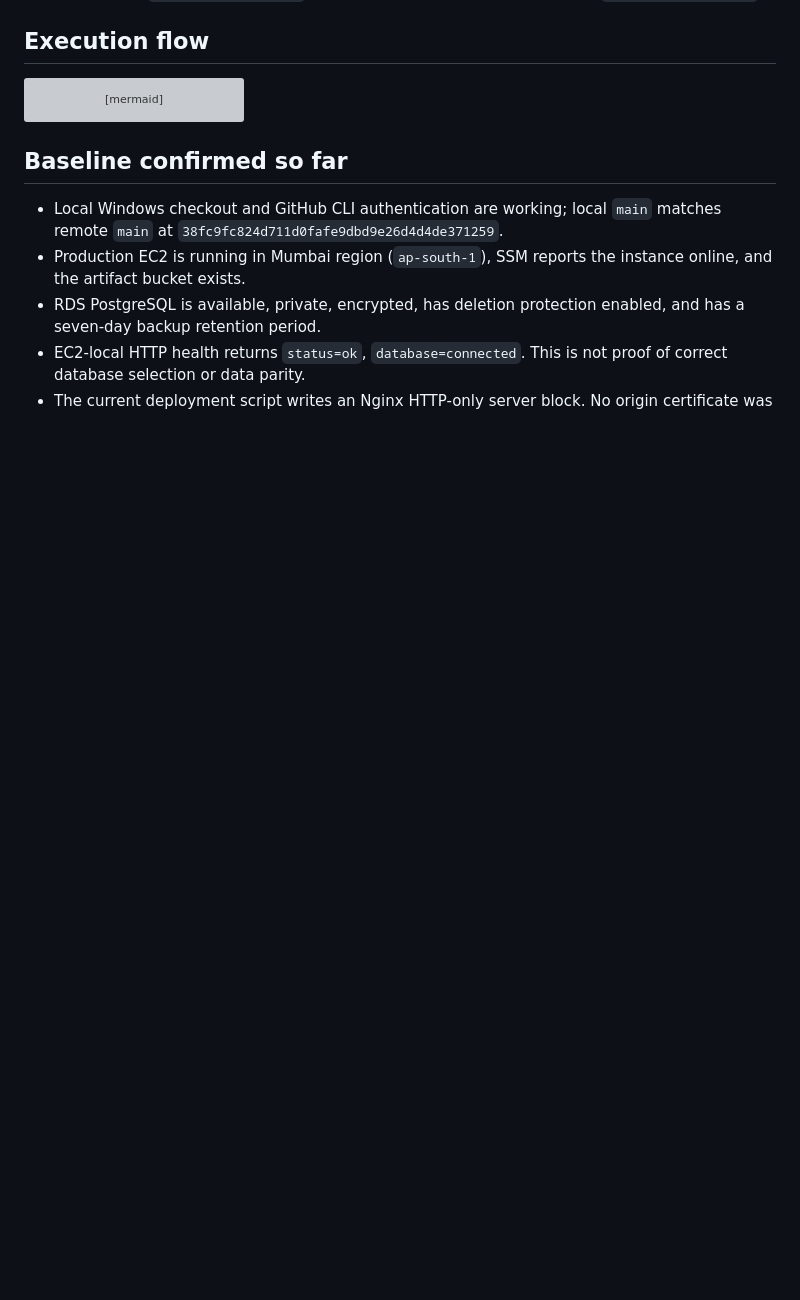
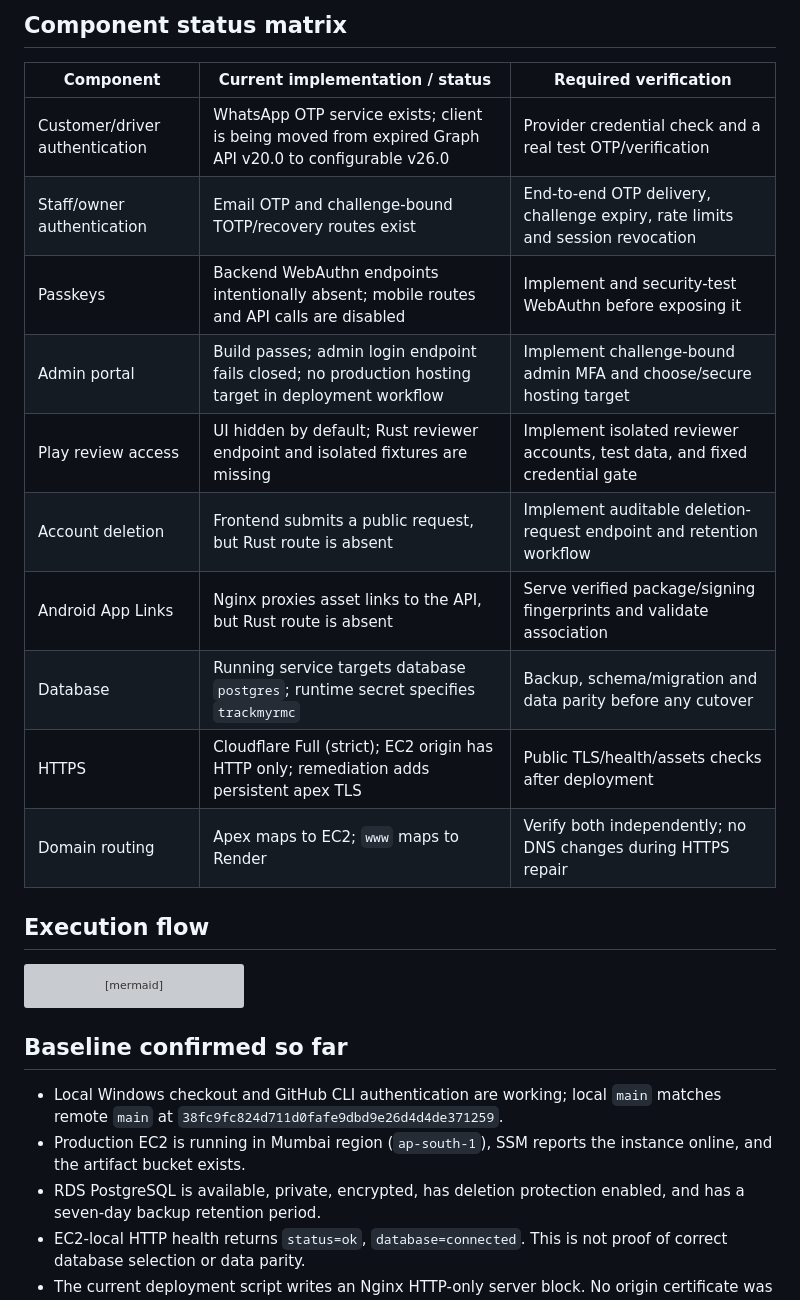
Before and after one commit to Aakruti7870/Track-My-RMC, a Markdown page: docs/PRODUCTION_AUDIT_AND_REMEDIATION.md, the part around one of its changes. Drawn GitHub-style; blank space fills up the shorter version; grey boxes are pictures that could not be loaded.

Commit message:
docs: add end-to-end architecture diagram and module status matrix

```diff
--- a/docs/PRODUCTION_AUDIT_AND_REMEDIATION.md
+++ b/docs/PRODUCTION_AUDIT_AND_REMEDIATION.md
@@ -8,3 +57,17 @@ Production database: RDS PostgreSQL `trackmyrmc-postgres`
+## Component status matrix
+
+| Component | Current implementation / status | Required verification |
+|---|---|---|
+| Customer/driver authentication | WhatsApp OTP service exists; client is being moved from expired Graph API v20.0 to configurable v26.0 | Provider credential check and a real test OTP/verification |
+| Staff/owner authentication | Email OTP and challenge-bound TOTP/recovery routes exist | End-to-end OTP delivery, challenge expiry, rate limits and session revocation |
+| Passkeys | Backend WebAuthn endpoints intentionally absent; mobile routes and API calls are disabled | Implement and security-test WebAuthn before exposing it |
+| Admin portal | Build passes; admin login endpoint fails closed; no production hosting target in deployment workflow | Implement challenge-bound admin MFA and choose/secure hosting target |
+| Play review access | UI hidden by default; Rust reviewer endpoint and isolated fixtures are missing | Implement isolated reviewer accounts, test data, and fixed credential gate |
+| Account deletion | Frontend submits a public request, but Rust route is absent | Implement auditable deletion-request endpoint and retention workflow |
+| Android App Links | Nginx proxies asset links to the API, but Rust route is absent | Serve verified package/signing fingerprints and validate association |
+| Database | Running service targets database `postgres`; runtime secret specifies `trackmyrmc` | Backup, schema/migration and data parity before any cutover |
+| HTTPS | Cloudflare Full (strict); EC2 origin has HTTP only; remediation adds persistent apex TLS | Public TLS/health/assets checks after deployment |
+| Domain routing | Apex maps to EC2; `www` maps to Render | Verify both independently; no DNS changes during HTTPS repair |
 
 ## Execution flow
 
```
Also changed, not shown: other parts of docs/PRODUCTION_AUDIT_AND_REMEDIATION.md (+49 -0 lines).
